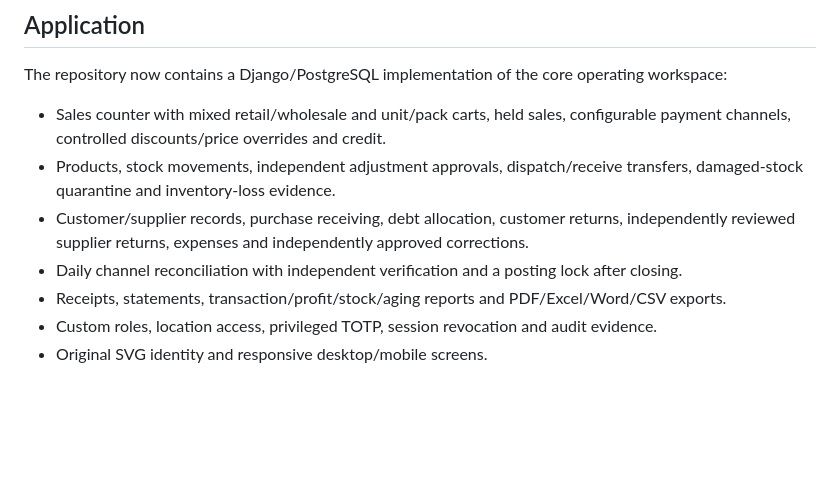
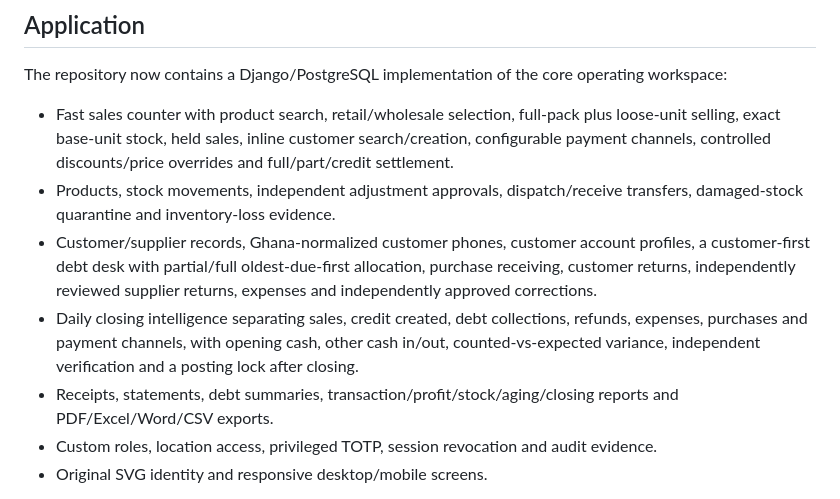
Before and after one commit to Eugene999B/KOFAD, a Markdown page: README.md, the part around the change. Rendered like a GitHub page; blank space fills up the shorter version.

Commit message:
docs: record fast sales debt and closing design

```diff
--- a/README.md
+++ b/README.md
@@ -23,11 +23,11 @@ Proprietary. Copyright KOFAD IMPEX ENTERPRISE. No license to use, distribute or
 
 The repository now contains a Django/PostgreSQL implementation of the core operating workspace:
 
-- Sales counter with mixed retail/wholesale and unit/pack carts, held sales, configurable payment channels, controlled discounts/price overrides and credit.
+- Fast sales counter with product search, retail/wholesale selection, full-pack plus loose-unit selling, exact base-unit stock, held sales, inline customer search/creation, configurable payment channels, controlled discounts/price overrides and full/part/credit settlement.
 - Products, stock movements, independent adjustment approvals, dispatch/receive transfers, damaged-stock quarantine and inventory-loss evidence.
-- Customer/supplier records, purchase receiving, debt allocation, customer returns, independently reviewed supplier returns, expenses and independently approved corrections.
-- Daily channel reconciliation with independent verification and a posting lock after closing.
-- Receipts, statements, transaction/profit/stock/aging reports and PDF/Excel/Word/CSV exports.
+- Customer/supplier records, Ghana-normalized customer phones, customer account profiles, a customer-first debt desk with partial/full oldest-due-first allocation, purchase receiving, customer returns, independently reviewed supplier returns, expenses and independently approved corrections.
+- Daily closing intelligence separating sales, credit created, debt collections, refunds, expenses, purchases and payment channels, with opening cash, other cash in/out, counted-vs-expected variance, independent verification and a posting lock after closing.
+- Receipts, statements, debt summaries, transaction/profit/stock/aging/closing reports and PDF/Excel/Word/CSV exports.
 - Custom roles, location access, privileged TOTP, session revocation and audit evidence.
 - Original SVG identity and responsive desktop/mobile screens.
 
```
